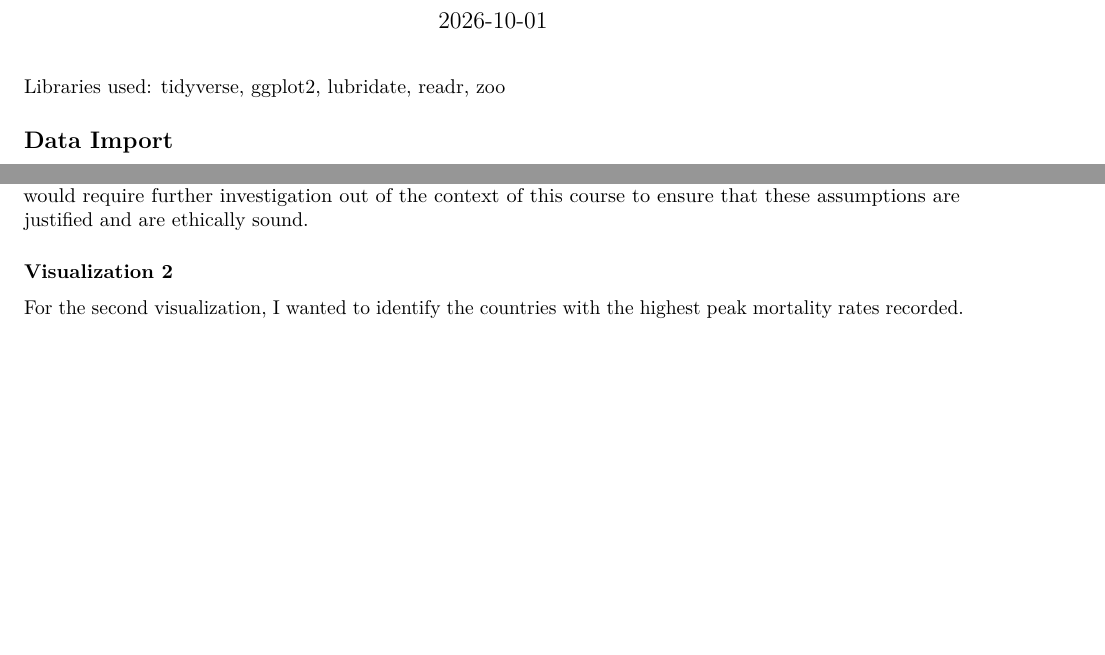
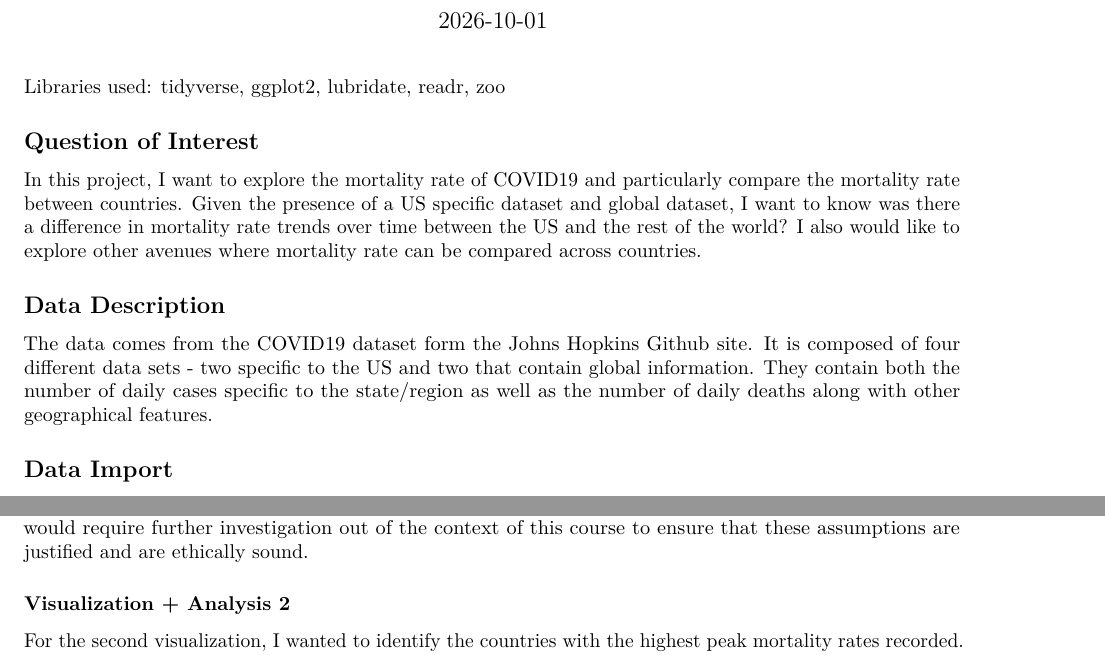
Before and after one commit to Kevhpark5/CUBoulder-MSDS, an R Markdown document (DTSA-5301/Covid Report.Rmd): two parts of pages 1 and 4 of 7, joined at a grey line, cut so that both start at the same text, the shorter picture padded with empty space. Rendered offline with R 4.5, knitr and Pandoc, then LaTeX, with nearby package versions; some code elsewhere in the file could not run offline.

Commit message:
More Revisions

````diff
--- a/DTSA-5301/Covid Report.Rmd
+++ b/DTSA-5301/Covid Report.Rmd
@@ -17,6 +17,14 @@ library(zoo)
 ```
 
 Libraries used: tidyverse, ggplot2, lubridate, readr, zoo
+
+## Question of Interest
+
+In this project, I want to explore the mortality rate of COVID19 and particularly compare the mortality rate between countries. Given the presence of a US specific dataset and global dataset, I want to know was there a difference in mortality rate trends over time between the US and the rest of the world? I also would like to explore other avenues where mortality rate can be compared across countries.
+
+## Data Description
+
+The data comes from the COVID19 dataset form the Johns Hopkins Github site. It is composed of four different data sets - two specific to the US and two that contain global information. They contain both the number of daily cases specific to the state/region as well as the number of daily deaths along with other geographical features.
 
 ## Data Import
 
@@ -172,7 +180,7 @@ Note: I chose to only plot the rolling values as of the first of the month, as t
 
 As we can see in the visualization, the US follows the global trend fairly closely with the mortality rate spiking in mid-2020 then tapering off and slowly declining over time. A plausible explanation would be that the US was no exception towards the global exposure to COVID and was susceptible to the same outcomes as the rest of the world. We can also see that the overall mortality rate was lower in general for the US vs. globally. This could be caused by several potential phenomena. One potential reason could be that the US may have more advanced medical technology than the global average, thus being more apt in reducing the mortality rate. Another potential reason could be the method reporting cases/deaths. Perhaps the US had more avenues to report a positive COVID test, regardless of severity whereas other counties around the globe may only report serious cases, which have a higher likelihood of death. These potential explanations would require further investigation out of the context of this course to ensure that these assumptions are justified and are ethically sound.
 
-### Visualization 2
+### Visualization + Analysis 2
 
 For the second visualization, I wanted to identify the countries with the highest peak mortality rates recorded. For the sake of achieving a sufficient sample size, I only accounted for rates once the number of cases reached at least 100.
 
````
Also changed, not shown: DTSA-5301/Covid-Report.html, DTSA-5301/Covid-Report.pdf, DTSA-5301/Covid Report.Rmd (2 more changed lines).
